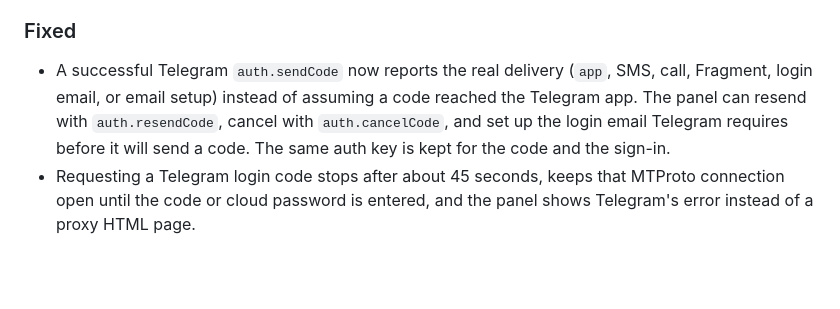
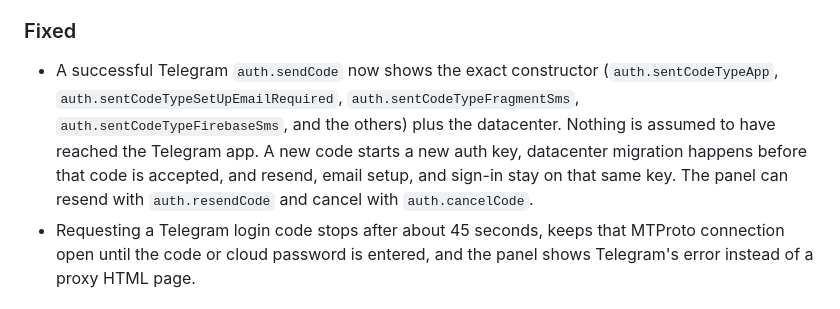
Before and after one commit to foisalislambd/harbor, a Markdown page: CHANGELOG.md, the part around the change. GitHub-like rendering; blank space fills up the shorter version.

```diff
--- a/CHANGELOG.md
+++ b/CHANGELOG.md
@@ -16,7 +16,7 @@ The format is based on [Keep a Changelog](https://keepachangelog.com/en/1.1.0/),
 
 ### Fixed
 
-- A successful Telegram `auth.sendCode` now reports the real delivery (`app`, SMS, call, Fragment, login email, or email setup) instead of assuming a code reached the Telegram app. The panel can resend with `auth.resendCode`, cancel with `auth.cancelCode`, and set up the login email Telegram requires before it will send a code. The same auth key is kept for the code and the sign-in.
+- A successful Telegram `auth.sendCode` now shows the exact constructor (`auth.sentCodeTypeApp`, `auth.sentCodeTypeSetUpEmailRequired`, `auth.sentCodeTypeFragmentSms`, `auth.sentCodeTypeFirebaseSms`, and the others) plus the datacenter. Nothing is assumed to have reached the Telegram app. A new code starts a new auth key, datacenter migration happens before that code is accepted, and resend, email setup, and sign-in stay on that same key. The panel can resend with `auth.resendCode` and cancel with `auth.cancelCode`.
 - Requesting a Telegram login code stops after about 45 seconds, keeps that MTProto connection open until the code or cloud password is entered, and the panel shows Telegram's error instead of a proxy HTML page.
 
 ### Changed
```
Also changed, not shown: README.md (+1 -1 lines), docs/screenshots/telegram-login.png, 9 other files.
